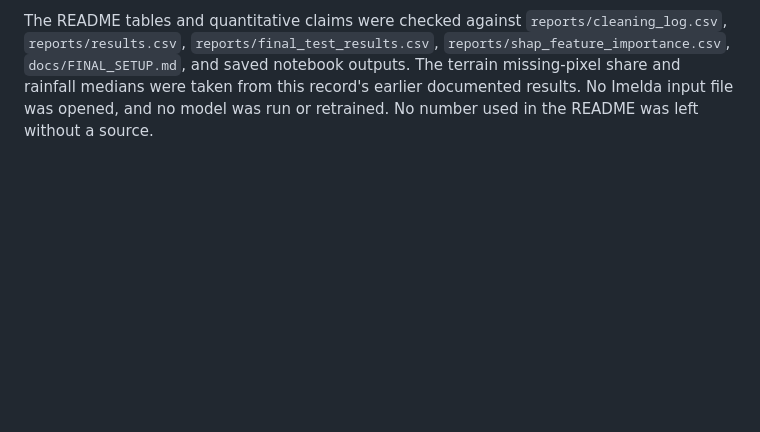
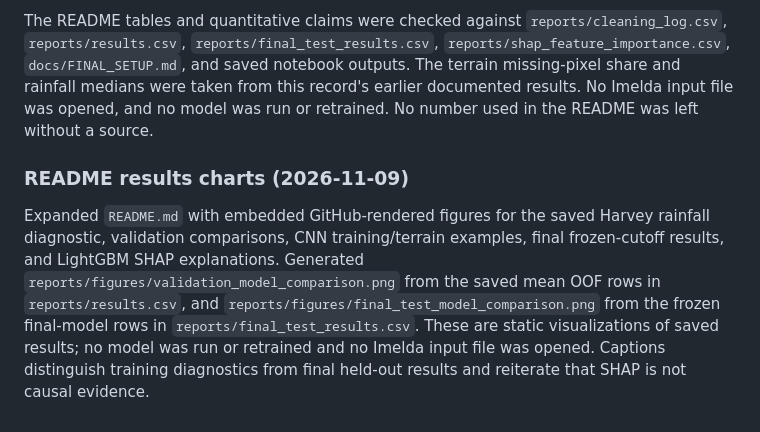
Before and after one commit to sakina-saifuddin/Spatio-Temporal-Urban-Flood-Hotspot-Prediction-with-Multi-Source-Geospatial-Data-Engineering-, a Markdown page: docs/PROJECT_RECORD.md, the part around the change. GitHub-like rendering; blank space fills up the shorter version.

```diff
--- a/docs/PROJECT_RECORD.md
+++ b/docs/PROJECT_RECORD.md
@@ -625,3 +625,16 @@ The README tables and quantitative claims were checked against
 share and rainfall medians were taken from this record's earlier documented
 results. No Imelda input file was opened, and no model was run or retrained.
 No number used in the README was left without a source.
+
+### README results charts (2026-11-09)
+
+Expanded `README.md` with embedded GitHub-rendered figures for the saved
+Harvey rainfall diagnostic, validation comparisons, CNN training/terrain
+examples, final frozen-cutoff results, and LightGBM SHAP explanations.
+Generated `reports/figures/validation_model_comparison.png` from the saved
+mean OOF rows in `reports/results.csv`, and
+`reports/figures/final_test_model_comparison.png` from the frozen final-model
+rows in `reports/final_test_results.csv`. These are static visualizations of
+saved results; no model was run or retrained and no Imelda input file was
+opened. Captions distinguish training diagnostics from final held-out
+results and reiterate that SHAP is not causal evidence.
```
Also changed, not shown: README.md (+26 -0 lines), reports/figures/final_test_model_comparison.png (added), reports/figures/validation_model_comparison.png (added), 1 other file.
